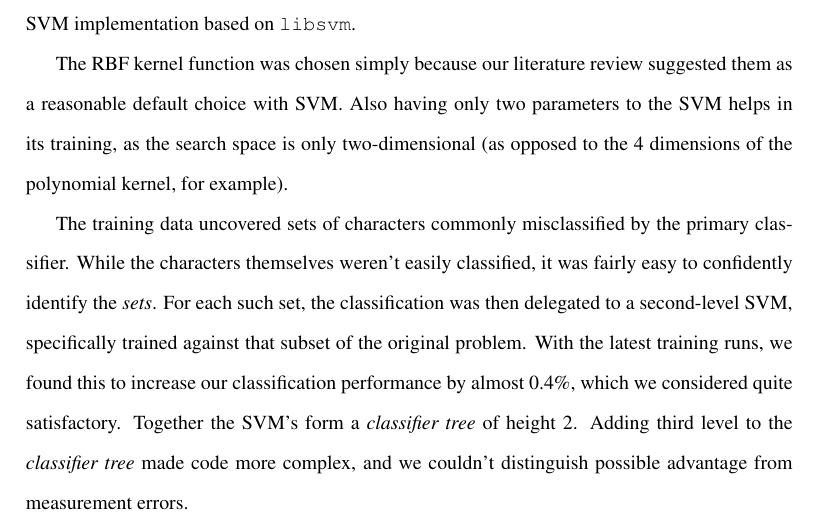
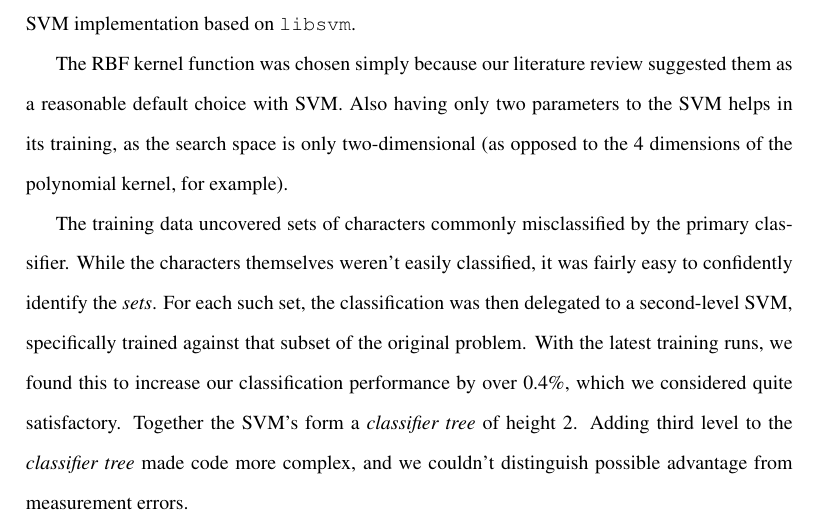
Before and after one commit to jareware/T-61.3050, a LaTeX document (dokkari/challenge.tex): part of page 1 of 2, cut so that both start at the same text. Compiled offline with pdfLaTeX.

Commit message:
Improved >0.4% with secondary SVMs

```diff
--- a/dokkari/challenge.tex
+++ b/dokkari/challenge.tex
@@ -48,7 +48,7 @@ The training data uncovered sets of characters commonly misclassified by the pri
 While the characters themselves weren't easily classified, it was fairly easy to confidently
 identify the \emph{sets}.  For each such set, the classification was then delegated to a
 second-level SVM, specifically trained against that subset of the original problem.  With the
-latest training runs, we found this to increase our classification performance by almost 0.4\%,
+latest training runs, we found this to increase our classification performance by over 0.4\%,
 which we considered quite satisfactory. Together the SVM's form a \emph{classifier tree} of
 height 2. Adding third level to the \emph{classifier tree} made code more complex, and we couldn't
 distinguish possible advantage from measurement errors.
```
Also changed, not shown: dokkari/challenge.pdf.
